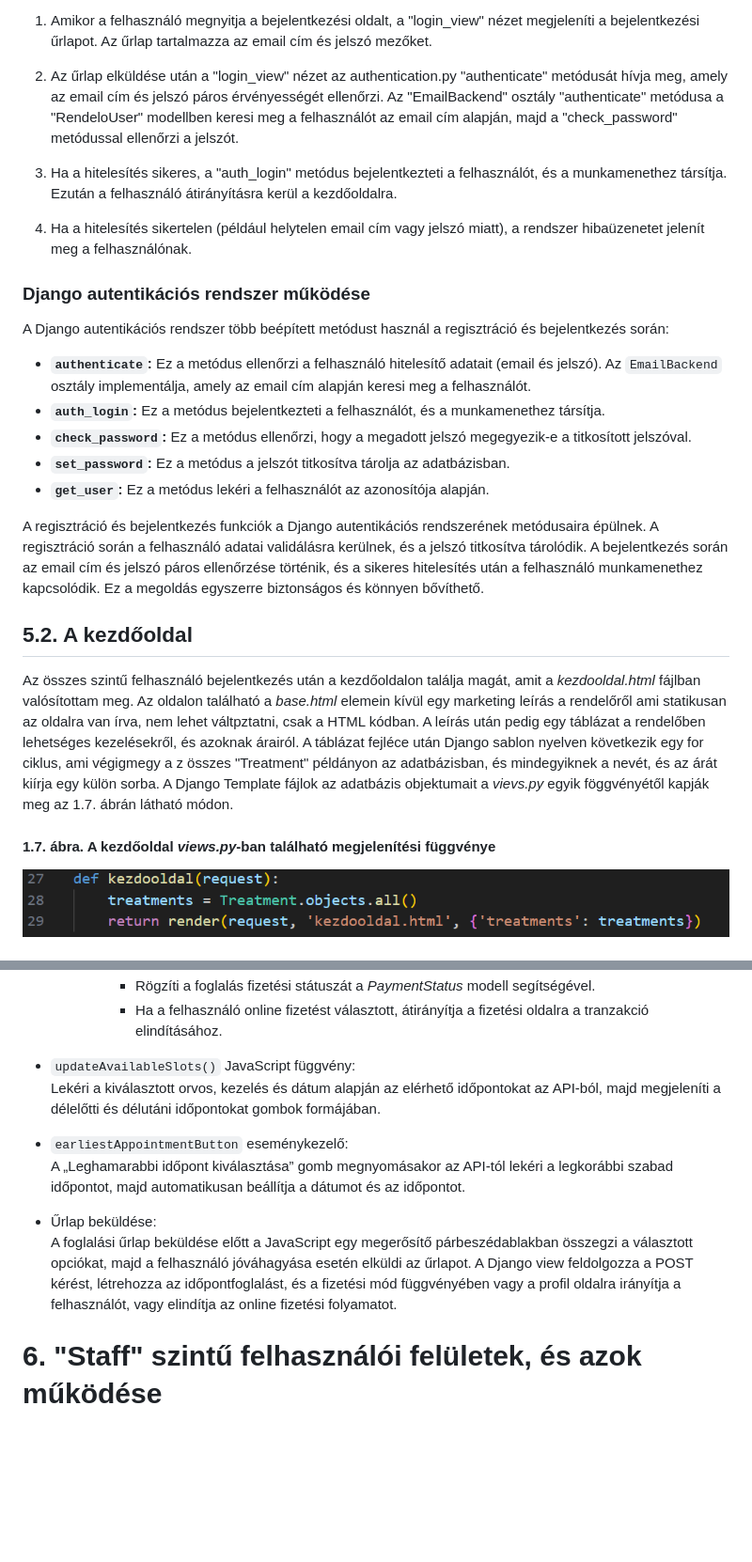
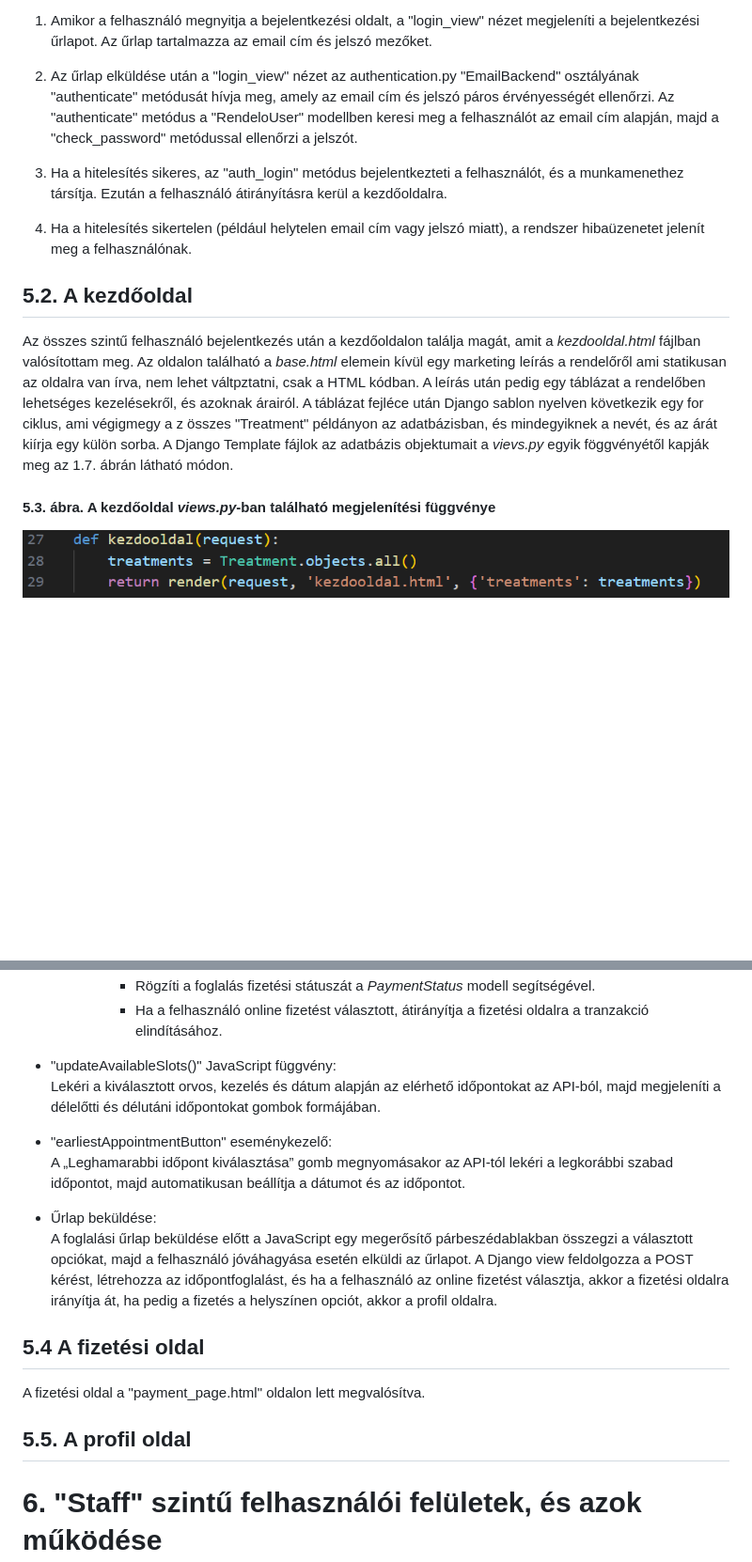
Before and after one commit to sanyopapa/Szakdolgozat, a Markdown page: README.md, 2 parts joined by grey strips. Shown: that part at 94% size. Drawn GitHub-style; blank space fills up the shorter version.

```diff
--- a/README.md
+++ b/README.md
@@ -245,30 +261,18 @@ A bejelentkezés során a felhasználó megadja az email címét és jelszavát,
 
 1. Amikor a felhasználó megnyitja a bejelentkezési oldalt, a "login_view" nézet megjeleníti a bejelentkezési űrlapot. Az űrlap tartalmazza az email cím és jelszó mezőket.
 
-2. Az űrlap elküldése után a "login_view" nézet az authentication.py "authenticate" metódusát hívja meg, amely az email cím és jelszó páros érvényességét ellenőrzi. Az "EmailBackend" osztály "authenticate" metódusa a "RendeloUser" modellben keresi meg a felhasználót az email cím alapján, majd a "check_password" metódussal ellenőrzi a jelszót.
+2. Az űrlap elküldése után a "login_view" nézet az authentication.py "EmailBackend" osztályának "authenticate" metódusát hívja meg, amely az email cím és jelszó páros érvényességét ellenőrzi. Az "authenticate" metódus a "RendeloUser" modellben keresi meg a felhasználót az email cím alapján, majd a "check_password" metódussal ellenőrzi a jelszót.
 
-3. Ha a hitelesítés sikeres, a "auth_login" metódus bejelentkezteti a felhasználót, és a munkamenethez társítja. Ezután a felhasználó átirányításra kerül a kezdőoldalra.
+3. Ha a hitelesítés sikeres, az "auth_login" metódus bejelentkezteti a felhasználót, és a munkamenethez társítja. Ezután a felhasználó átirányításra kerül a kezdőoldalra.
 
 4. Ha a hitelesítés sikertelen (például helytelen email cím vagy jelszó miatt), a rendszer hibaüzenetet jelenít meg a felhasználónak.
-
-### Django autentikációs rendszer működése
-
-A Django autentikációs rendszer több beépített metódust használ a regisztráció és bejelentkezés során:
-
-- **`authenticate`:** Ez a metódus ellenőrzi a felhasználó hitelesítő adatait (email és jelszó). Az `EmailBackend` osztály implementálja, amely az email cím alapján keresi meg a felhasználót.
-- **`auth_login`:** Ez a metódus bejelentkezteti a felhasználót, és a munkamenethez társítja.
-- **`check_password`:** Ez a metódus ellenőrzi, hogy a megadott jelszó megegyezik-e a titkosított jelszóval.
-- **`set_password`:** Ez a metódus a jelszót titkosítva tárolja az adatbázisban.
-- **`get_user`:** Ez a metódus lekéri a felhasználót az azonosítója alapján.
-
-A regisztráció és bejelentkezés funkciók a Django autentikációs rendszerének metódusaira épülnek. A regisztráció során a felhasználó adatai validálásra kerülnek, és a jelszó titkosítva tárolódik. A bejelentkezés során az email cím és jelszó páros ellenőrzése történik, és a sikeres hitelesítés után a felhasználó munkamenethez kapcsolódik. Ez a megoldás egyszerre biztonságos és könnyen bővíthető.
 
 ## 5.2. A kezdőoldal
 
 Az összes szintű felhasználó bejelentkezés után a kezdőoldalon találja magát, amit a *kezdooldal.html* fájlban valósítottam meg. Az oldalon található a *base.html* elemein kívül egy marketing leírás a rendelőről ami statikusan az oldalra van írva, nem lehet váltpztatni, csak a HTML kódban.
 A leírás után pedig egy táblázat a rendelőben lehetséges kezelésekről, és azoknak árairól. A táblázat fejléce után Django sablon nyelven következik egy for ciklus, ami végigmegy a z összes "Treatment" példányon az adatbázisban, és mindegyiknek a nevét, és az árát kiírja egy külön sorba. A Django Template fájlok az adatbázis objektumait a *vievs.py* egyik föggvényétől kapják meg az 1.7. ábrán látható módon.
 
-#### 1.7. ábra. A kezdőoldal *views.py*-ban található megjelenítési függvénye
+#### 5.3. ábra. A kezdőoldal *views.py*-ban található megjelenítési függvénye
 ![kezdooldal a views.py-ban](README_PICTURES/kezdooldal_view.png "kezdooldal a views.py-ban")
 
 ## 5.3. Az időpont foglalás
@@ -308,14 +318,20 @@ Az időpont foglalás oldal az egyik legösszetettebb része az alkalmazásnak.
        - Rögzíti a foglalás fizetési státuszát a *PaymentStatus* modell segítségével.
        - Ha a felhasználó online fizetést választott, átirányítja a fizetési oldalra a tranzakció elindításához.
 
-- `updateAvailableSlots()` JavaScript függvény:
+- "updateAvailableSlots()" JavaScript függvény:
   Lekéri a kiválasztott orvos, kezelés és dátum alapján az elérhető időpontokat az API-ból, majd megjeleníti a délelőtti és délutáni időpontokat gombok formájában.
 
-- `earliestAppointmentButton` eseménykezelő:
+- "earliestAppointmentButton" eseménykezelő:
   A „Leghamarabbi időpont kiválasztása” gomb megnyomásakor az API-tól lekéri a legkorábbi szabad időpontot, majd automatikusan beállítja a dátumot és az időpontot.
 
 - Űrlap beküldése:
-  A foglalási űrlap beküldése előtt a JavaScript egy megerősítő párbeszédablakban összegzi a választott opciókat, majd a felhasználó jóváhagyása esetén elküldi az űrlapot. A Django view feldolgozza a POST kérést, létrehozza az időpontfoglalást, és a fizetési mód függvényében vagy a profil oldalra irányítja a felhasználót, vagy elindítja az online fizetési folyamatot.
+  A foglalási űrlap beküldése előtt a JavaScript egy megerősítő párbeszédablakban összegzi a választott opciókat, majd a felhasználó jóváhagyása esetén elküldi az űrlapot. A Django view feldolgozza a POST kérést, létrehozza az időpontfoglalást, és ha a felhasználó az online fizetést választja, akkor a fizetési oldalra irányítja át, ha pedig a fizetés a helyszínen opciót, akkor a profil oldalra.
+
+## 5.4 A fizetési oldal
+
+A fizetési oldal a "payment_page.html" oldalon lett megvalósítva.
+
+## 5.5. A profil oldal
 
 # 6. "Staff" szintű felhasználói felületek, és azok működése
 
```
Also changed, not shown: other parts of README.md (+36 -14 lines), README_PICTURES/authentication_py.png (added), README_PICTURES/get_avaliable_slots.png (added), README_PICTURES/register_view.png (added), 2 other files.
